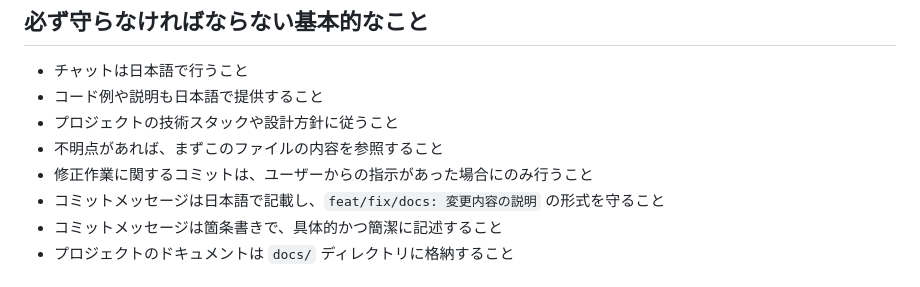
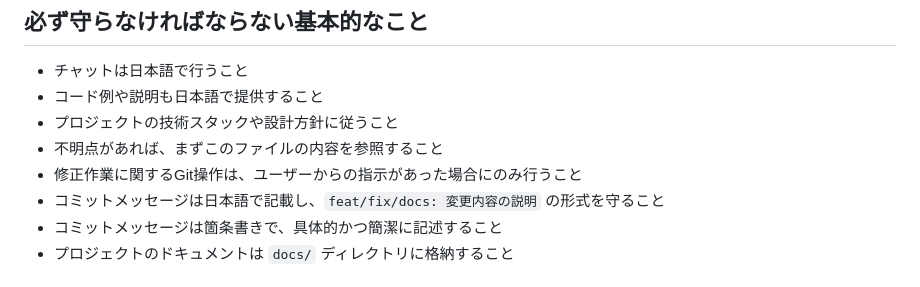
Before and after one commit to yasudajs/study, a Markdown page: .github/copilot-instructions.md, the part around the change. Rendered like a GitHub page.

Commit message:
docs: Copilot指示のGit操作明確化

```diff
--- a/.github/copilot-instructions.md
+++ b/.github/copilot-instructions.md
@@ -7,7 +7,7 @@
 - コード例や説明も日本語で提供すること
 - プロジェクトの技術スタックや設計方針に従うこと
 - 不明点があれば、まずこのファイルの内容を参照すること
-- 修正作業に関するコミットは、ユーザーからの指示があった場合にのみ行うこと
+- 修正作業に関するGit操作は、ユーザーからの指示があった場合にのみ行うこと
 - コミットメッセージは日本語で記載し、`feat/fix/docs: 変更内容の説明` の形式を守ること
 - コミットメッセージは箇条書きで、具体的かつ簡潔に記述すること
 - プロジェクトのドキュメントは `docs/` ディレクトリに格納すること
```
